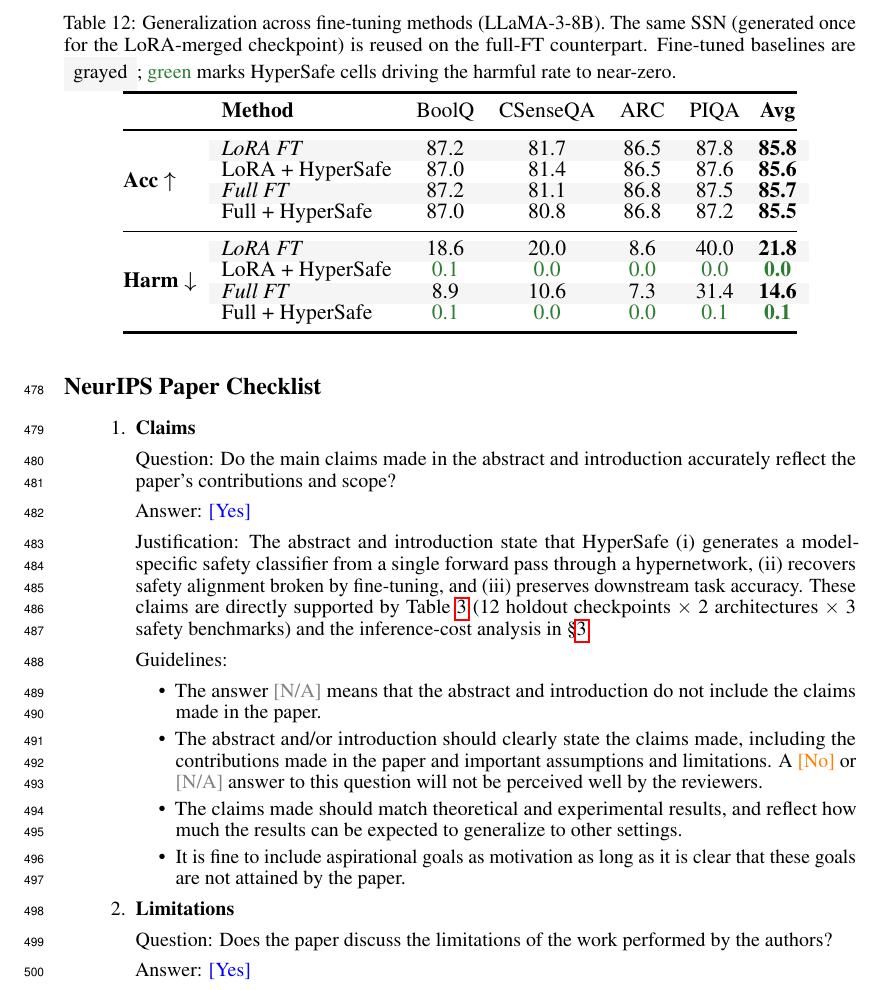
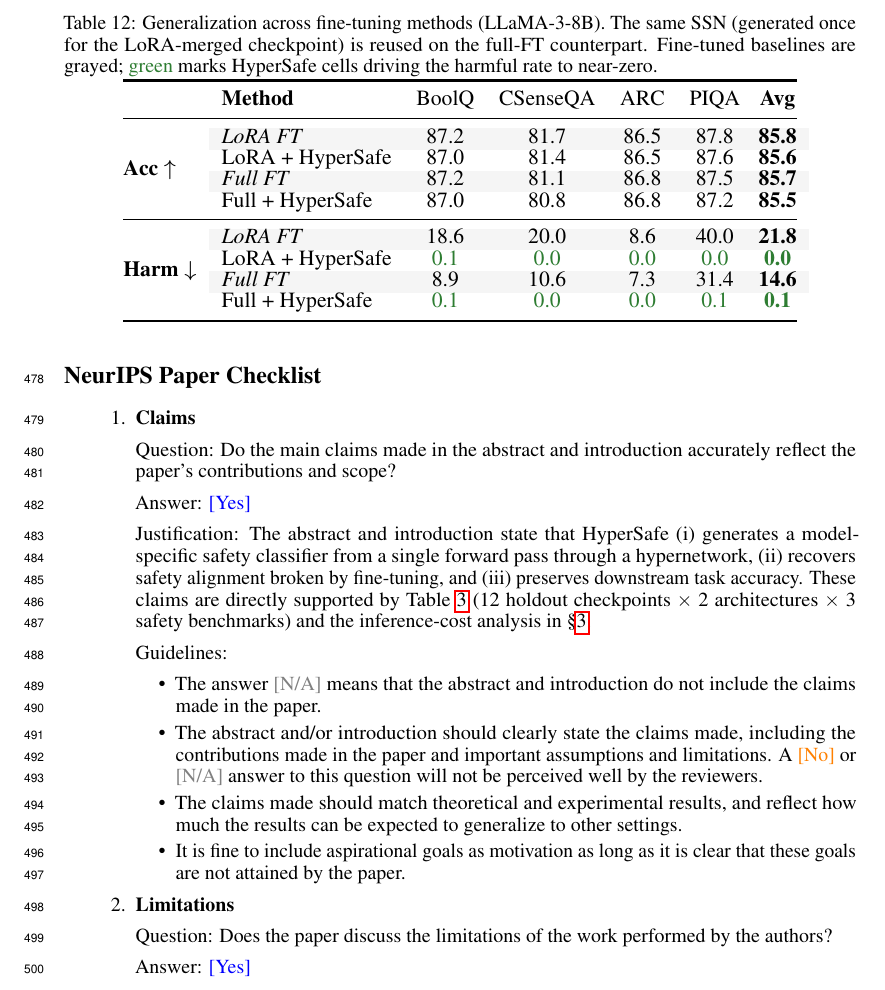
Before and after one commit to nokronim/Remedy-your-damaged-safety-alignment-at-only-inference-cost, a LaTeX paper (neurips_2026.tex, which reads sec/6_appendix.tex): part of page 18 of 25, cut so that both start at the same text. Compiled offline with pdfLaTeX.

Commit message:
Drop \colorbox "grayed" demo from Table 3 and Table 12 captions
The caption used \colorbox{mutegray}{\strut\,grayed\,} so the word
"grayed" itself appeared on a gray background -- self-demonstrating.
Two problems: (1) the LoRA rows actually use a subtle gray cell
tint via \cellcolor{mutegray}, so the caption demo over-sold the
effect; (2) for a NeurIPS caption, a decorated word competes with
the real explanation work the caption is doing. Replaced with plain
"grayed" in both T3 (main_results) and T12 (full_ft) captions. The
other color callouts (wingreen, warnred) match their cells exactly
so they stay.

Co-Authored-By: Claude Opus 4.7 (1M context) <noreply@anthropic.com>

```diff
--- a/sec/6_appendix.tex
+++ b/sec/6_appendix.tex
@@ -276,7 +276,7 @@ Figure~\ref{fig:ablation_ncal} varies the number of calibration prompts $N_\text
 Our hypernetwork is trained on LoRA-merged models, but practitioners also use full-parameter fine-tuning. To test whether \method{} generalizes across fine-tuning methods, we fully fine-tune LLaMA-3-8B on four datasets and reuse the same \ssn{}s generated for their LoRA counterparts. Table~\ref{tab:full_ft} shows safety is restored equally well in both regimes: harmful rates drop to $\leq$0.1\% with task-accuracy deltas within 0.3 percentage points, indicating the activation fingerprint captures model-level safety patterns rather than LoRA-specific artifacts.
 
 \begin{table}[h]
-\caption{Generalization across fine-tuning methods (LLaMA-3-8B). The same \ssn{} (generated once for the LoRA-merged checkpoint) is reused on the full-FT counterpart. Fine-tuned baselines are \colorbox{mutegray}{\strut\,grayed\,}; \textcolor{wingreen}{green} marks \method{} cells driving the harmful rate to near-zero.}
+\caption{Generalization across fine-tuning methods (LLaMA-3-8B). The same \ssn{} (generated once for the LoRA-merged checkpoint) is reused on the full-FT counterpart. Fine-tuned baselines are grayed; \textcolor{wingreen}{green} marks \method{} cells driving the harmful rate to near-zero.}
 \label{tab:full_ft}
 \centering
 \renewcommand{\arraystretch}{0.85}
```
Also changed, not shown: tables/main_results.tex (+1 -1 lines).
